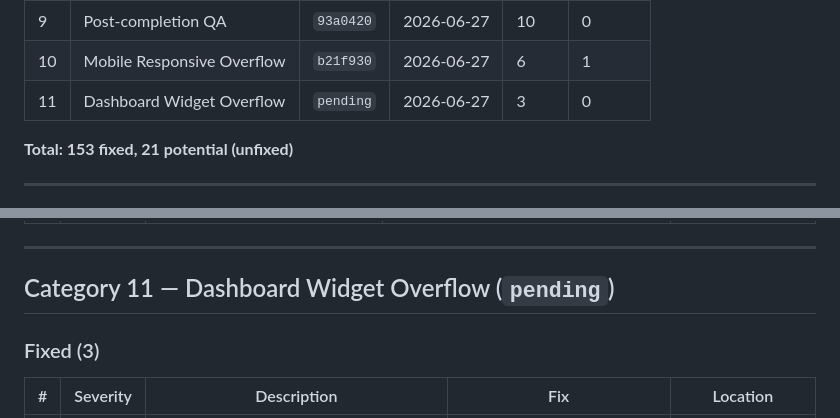
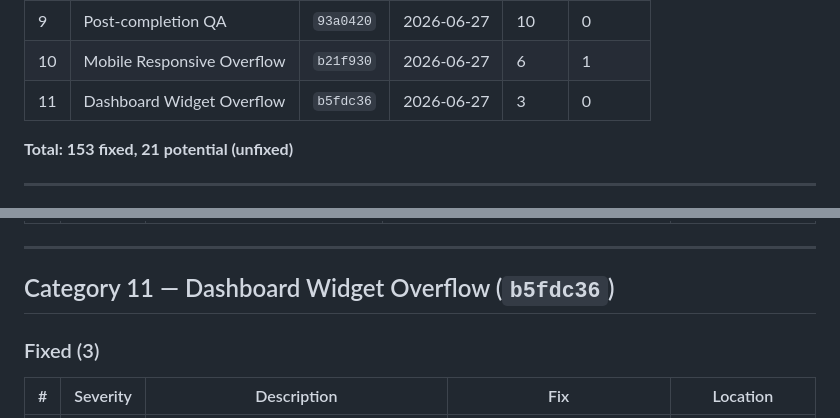
Before and after one commit to industriestitus/stratos-ventures, a Markdown page: docs/BUG-HISTORY.md, 2 parts joined by grey strips. GitHub-like rendering.

Commit message:
Update BUG-HISTORY.md with commit hash for category 11
Co-Authored-By: Claude Opus 4.6 <noreply@anthropic.com>

```diff
--- a/docs/BUG-HISTORY.md
+++ b/docs/BUG-HISTORY.md
@@ -20,7 +20,7 @@ Comprehensive log of all bugs found and fixed during QA audits. Organized by aud
 | X | INFO improvements | `34a249b` | 2026-06-27 | 2 | 0 |
 | 9 | Post-completion QA | `93a0420` | 2026-06-27 | 10 | 0 |
 | 10 | Mobile Responsive Overflow | `b21f930` | 2026-06-27 | 6 | 1 |
-| 11 | Dashboard Widget Overflow | `pending` | 2026-06-27 | 3 | 0 |
+| 11 | Dashboard Widget Overflow | `b5fdc36` | 2026-06-27 | 3 | 0 |
 
 **Total: 153 fixed, 21 potential (unfixed)**
 
@@ -215,7 +215,7 @@ These were found by the deep audit agent but not prioritized for fixing:
 
 ---
 
-## Category 11 — Dashboard Widget Overflow (`pending`)
+## Category 11 — Dashboard Widget Overflow (`b5fdc36`)
 
 ### Fixed (3)
 
```
